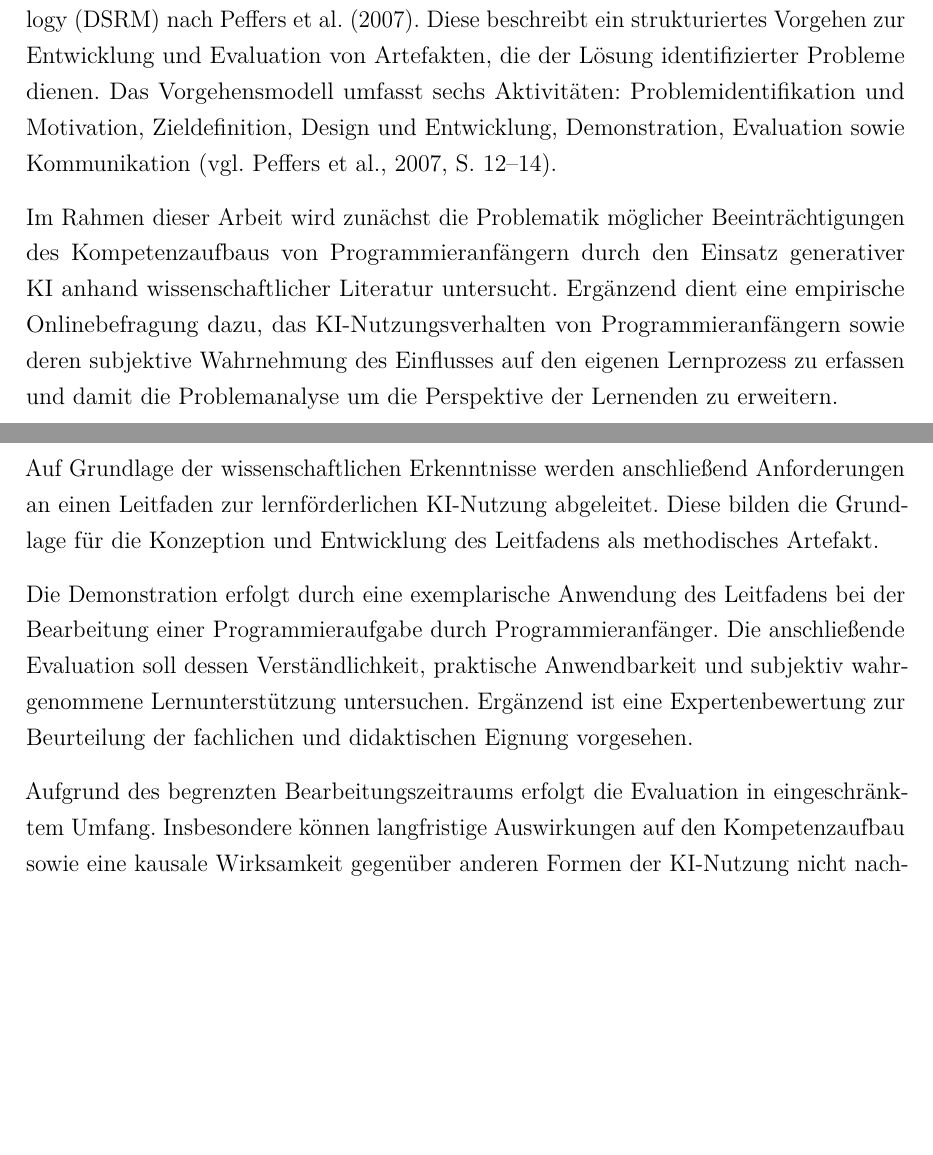
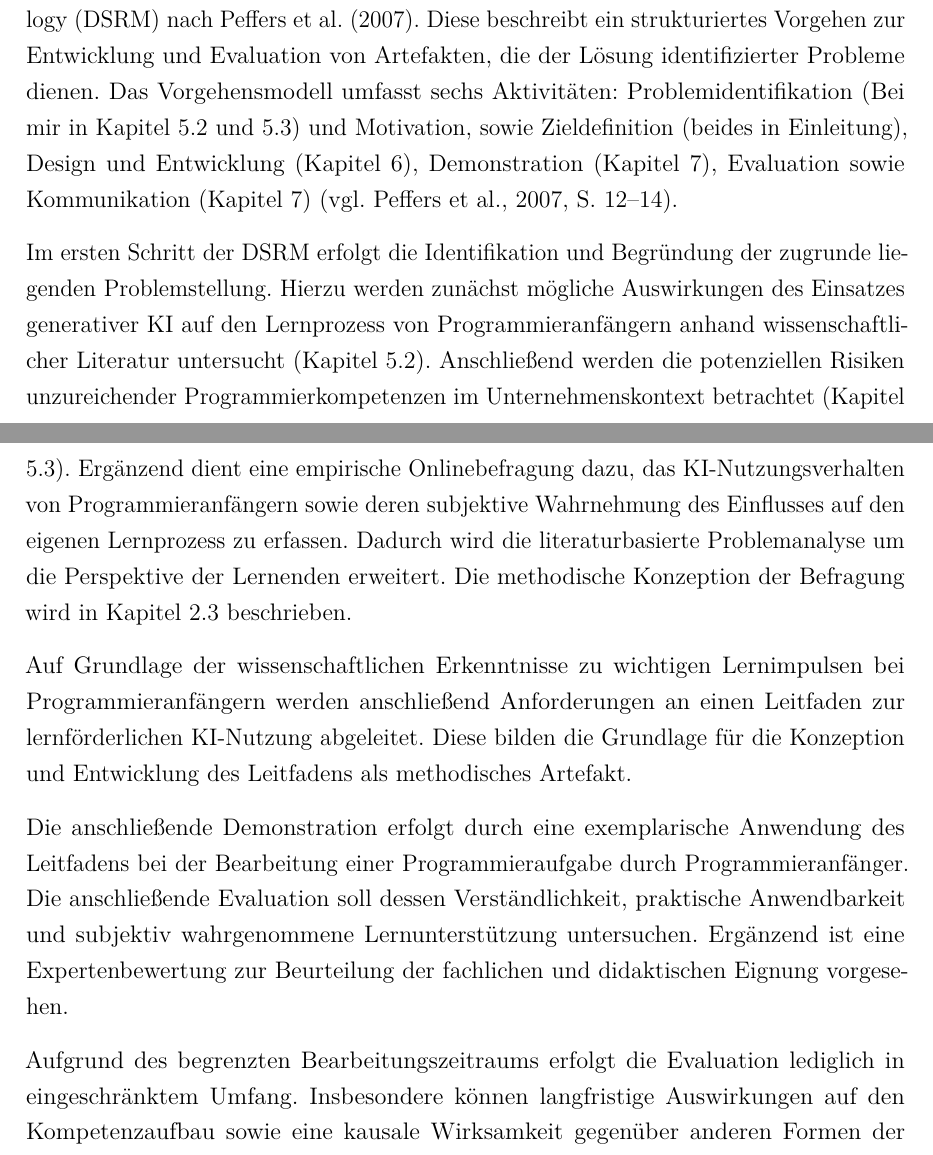
Before and after one commit to Luca240104/bachelorarbeit, a LaTeX document (LaTex/main.tex, which reads LaTex/chapters/02_methodisches_vorgehen.tex): two parts of pages 2 and 3 of 6, joined at a grey line, cut so that both start at the same text, the shorter picture padded with empty space. Compiled offline with pdfLaTeX.

Commit message:
überarbeitete Methodenkapitel und vorbereitung auf Literaturarbeit nach Brocke

```diff
--- a/LaTex/chapters/02_methodisches_vorgehen.tex
+++ b/LaTex/chapters/02_methodisches_vorgehen.tex
@@ -16,21 +16,16 @@ DSRM Entwurf:
     Vorgehen und Limitationen dokumentieren
 
 
+Die Konzeption des Leitfadens orientiert sich an der Design Science Research Methodology (DSRM) nach Peffers et al. (2007). Diese beschreibt ein strukturiertes Vorgehen zur Entwicklung und Evaluation von Artefakten, die der Lösung identifizierter Probleme dienen. Das Vorgehensmodell umfasst sechs Aktivitäten: Problemidentifikation (Bei mir in Kapitel 5.2 und 5.3) und Motivation, sowie Zieldefinition (beides in Einleitung), Design und Entwicklung (Kapitel 6), Demonstration (Kapitel 7), Evaluation sowie Kommunikation (Kapitel 7) (vgl. Peffers et al., 2007, S. 12–14).
 
+Im ersten Schritt der DSRM erfolgt die Identifikation und Begründung der zugrunde liegenden Problemstellung. Hierzu werden zunächst mögliche Auswirkungen des Einsatzes generativer KI auf den Lernprozess von Programmieranfängern anhand wissenschaftlicher Literatur untersucht (Kapitel 5.2). Anschließend werden die potenziellen Risiken unzureichender Programmierkompetenzen im Unternehmenskontext betrachtet (Kapitel 5.3).
+Ergänzend dient eine empirische Onlinebefragung dazu, das KI-Nutzungsverhalten von Programmieranfängern sowie deren subjektive Wahrnehmung des Einflusses auf den eigenen Lernprozess zu erfassen. Dadurch wird die literaturbasierte Problemanalyse um die Perspektive der Lernenden erweitert. Die methodische Konzeption der Befragung wird in Kapitel 2.3 beschrieben.
 
+Auf Grundlage der wissenschaftlichen Erkenntnisse zu wichtigen Lernimpulsen bei Programmieranfängern werden anschließend Anforderungen an einen Leitfaden zur lernförderlichen KI-Nutzung abgeleitet. Diese bilden die Grundlage für die Konzeption und Entwicklung des Leitfadens als methodisches Artefakt.
 
+Die anschließende Demonstration erfolgt durch eine exemplarische Anwendung des Leitfadens bei der Bearbeitung einer Programmieraufgabe durch Programmieranfänger. Die anschließende Evaluation soll dessen Verständlichkeit, praktische Anwendbarkeit und subjektiv wahrgenommene Lernunterstützung untersuchen. Ergänzend ist eine Expertenbewertung zur Beurteilung der fachlichen und didaktischen Eignung vorgesehen.
 
-
-
-Die Konzeption des Leitfadens orientiert sich an der Design Science Research Methodology (DSRM) nach Peffers et al. (2007). Diese beschreibt ein strukturiertes Vorgehen zur Entwicklung und Evaluation von Artefakten, die der Lösung identifizierter Probleme dienen. Das Vorgehensmodell umfasst sechs Aktivitäten: Problemidentifikation und Motivation, Zieldefinition, Design und Entwicklung, Demonstration, Evaluation sowie Kommunikation (vgl. Peffers et al., 2007, S. 12–14).
-
-Im Rahmen dieser Arbeit wird zunächst die Problematik möglicher Beeinträchtigungen des Kompetenzaufbaus von Programmieranfängern durch den Einsatz generativer KI anhand wissenschaftlicher Literatur untersucht. Ergänzend dient eine empirische Onlinebefragung dazu, das KI-Nutzungsverhalten von Programmieranfängern sowie deren subjektive Wahrnehmung des Einflusses auf den eigenen Lernprozess zu erfassen und damit die Problemanalyse um die Perspektive der Lernenden zu erweitern.
-
-Auf Grundlage der wissenschaftlichen Erkenntnisse werden anschließend Anforderungen an einen Leitfaden zur lernförderlichen KI-Nutzung abgeleitet. Diese bilden die Grundlage für die Konzeption und Entwicklung des Leitfadens als methodisches Artefakt.
-
-Die Demonstration erfolgt durch eine exemplarische Anwendung des Leitfadens bei der Bearbeitung einer Programmieraufgabe durch Programmieranfänger. Die anschließende Evaluation soll dessen Verständlichkeit, praktische Anwendbarkeit und subjektiv wahrgenommene Lernunterstützung untersuchen. Ergänzend ist eine Expertenbewertung zur Beurteilung der fachlichen und didaktischen Eignung vorgesehen.
-
-Aufgrund des begrenzten Bearbeitungszeitraums erfolgt die Evaluation in eingeschränktem Umfang. Insbesondere können langfristige Auswirkungen auf den Kompetenzaufbau sowie eine kausale Wirksamkeit gegenüber anderen Formen der KI-Nutzung nicht nachgewiesen werden. Die Untersuchung konzentriert sich daher auf eine erste Bewertung der Eignung und praktischen Anwendbarkeit des entwickelten Leitfadens. Die Ergebnisse sollen zur Identifikation möglicher Verbesserungsbedarfe herangezogen werden.
+Aufgrund des begrenzten Bearbeitungszeitraums erfolgt die Evaluation lediglich in eingeschränktem Umfang. Insbesondere können langfristige Auswirkungen auf den Kompetenzaufbau sowie eine kausale Wirksamkeit gegenüber anderen Formen der KI-Nutzung nicht nachgewiesen werden. Die Untersuchung konzentriert sich daher auf eine erste Bewertung der Eignung und praktischen Anwendbarkeit des entwickelten Leitfadens. Die Ergebnisse sollen zur Identifikation möglicher Verbesserungsbedarfe herangezogen werden.
 
 \subsection{Vorgehen bei der Literaturrecherche}
 Die Literaturrecherche orientiert sich am Vorgehensmodell nach vom Brocke et al. (2009), welches die Definition des Untersuchungsumfangs, die Konzeptualisierung des Themengebiets, die Literatursuche sowie die Analyse und Synthese der identifizierten Veröffentlichungen umfasst.
```
Also changed, not shown: Zeitplan.txt (+4 -3 lines), weeklys/23_11_Weekly.txt (added, +8 -0 lines), Exposé/Exposé_22_11.pdf (added), Exposé/Exposé_final_Luca_Gembus.pdf (renamed from Exposé_final_Luca_Gembus.pdf), Quellen/Kapitel_4/Vorgehen.txt (added), weeklys/16_11_Weekly.txt (renamed from weeklys/16_11_Gespraech_Notizen.txt), LaTex/chapters/02_methodisches_vorgehen.tex (2 more changed lines), 3 other files.
